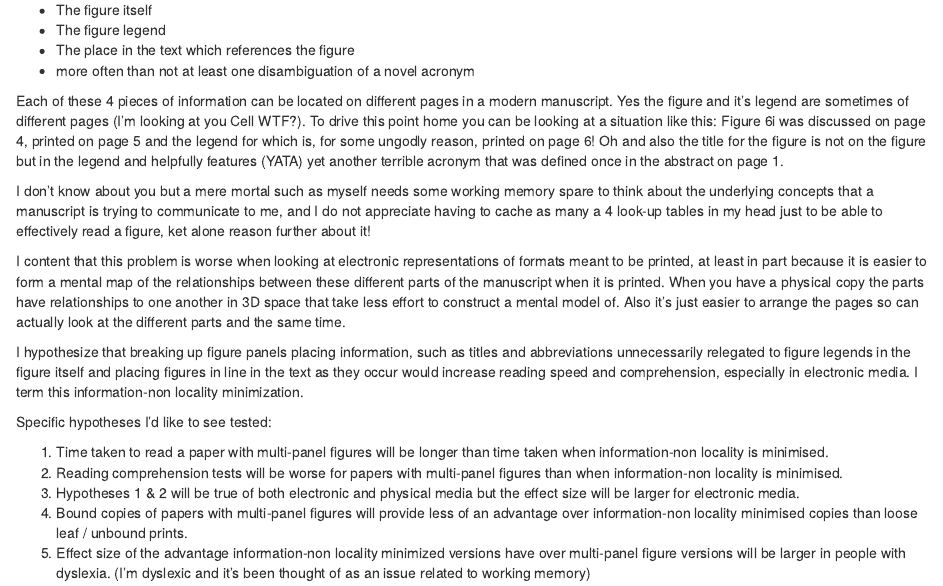
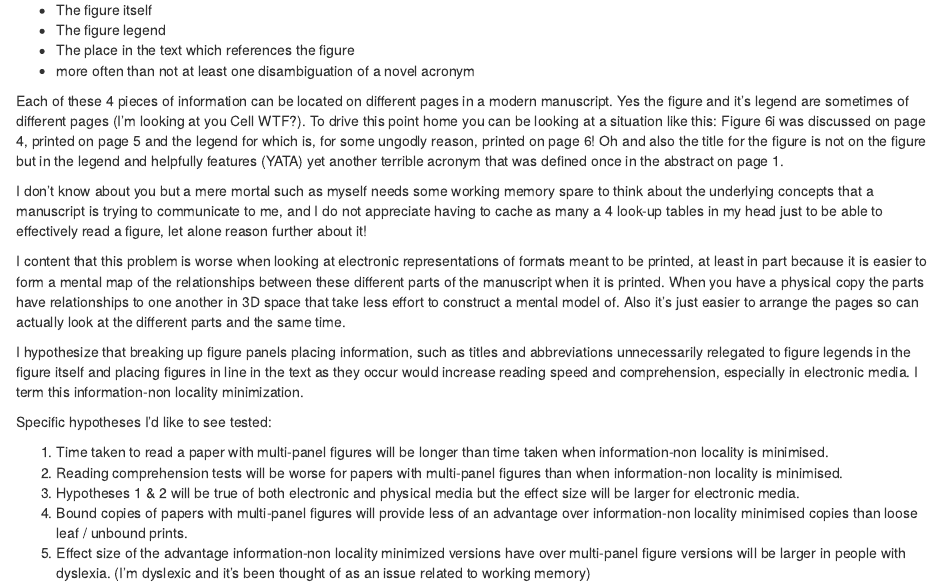
Before and after one commit to RichardJActon/literate_science, an R Markdown document (004-Medium_matters.Rmd): the page in a window 1100 px wide, from 530 px down. Rendered offline with R 4.5, knitr and Pandoc, with nearby package versions; drawn as R Markdown's standard HTML page in place of the format the file asks for; some code elsewhere in the file could not run offline.

Commit message:
ket -> let

```diff
--- a/004-Medium_matters.Rmd
+++ b/004-Medium_matters.Rmd
@@ -35,7 +35,7 @@ To drive this point home you can be looking at a situation like this:
 Figure 6i was discussed on page 4, printed on page 5 and the legend for which is, for some ungodly reason, printed on page 6!
 Oh and also the title for the figure is not on the figure but in the legend and helpfully features (YATA) yet another terrible acronym that was defined once in the abstract on page 1.
 
-I don't know about you but a mere mortal such as myself needs some working memory spare to think about the underlying concepts that a manuscript is trying to communicate to me, and I do not appreciate having to cache as many a 4 look-up tables in my head just to be able to effectively read a figure, ket alone reason further about it!
+I don't know about you but a mere mortal such as myself needs some working memory spare to think about the underlying concepts that a manuscript is trying to communicate to me, and I do not appreciate having to cache as many a 4 look-up tables in my head just to be able to effectively read a figure, let alone reason further about it!
 
 I content that this problem is worse when looking at electronic representations of formats meant to be printed, at least in part because it is easier to form a mental map of the relationships between these different parts of the manuscript when it is printed.
 When you have a physical copy the parts have relationships to one another in 3D space that take less effort to construct a mental model of.
```
